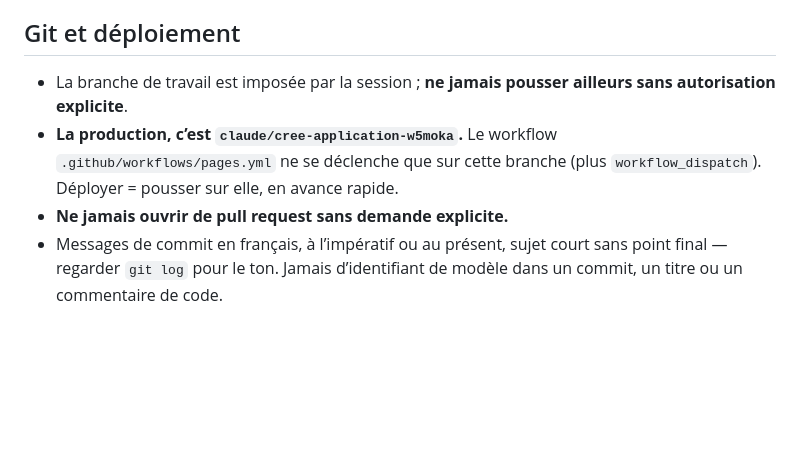
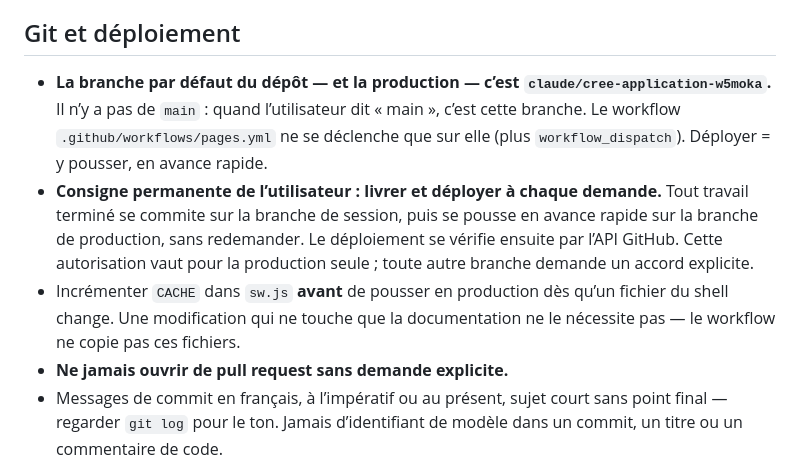
Before and after one commit to sebistarrr/TRACTION, a Markdown page: CLAUDE.md, the part around the change. Drawn GitHub-style; blank space fills up the shorter version.

Commit message:
Note la consigne de livraison : déployer à chaque demande
La branche par défaut du dépôt est aussi la production ; il n'y a pas de main.
L'autorisation de pousser dessus sans redemander vaut pour elle seule.

Co-Authored-By: Claude Opus 5 <noreply@anthropic.com>
Claude-Session: https://claude.ai/code/session_013gRev2vdpgCEgRiuNS6gb4

```diff
--- a/CLAUDE.md
+++ b/CLAUDE.md
@@ -102,11 +102,19 @@ Pour trouver un bloc : `grep -n "^  /\* ---" app.js`.
 
 ## Git et déploiement
 
-- La branche de travail est imposée par la session ; **ne jamais pousser
-  ailleurs sans autorisation explicite**.
-- **La production, c’est `claude/cree-application-w5moka`.** Le workflow
-  `.github/workflows/pages.yml` ne se déclenche que sur cette branche (plus
-  `workflow_dispatch`). Déployer = pousser sur elle, en avance rapide.
+- **La branche par défaut du dépôt — et la production — c’est
+  `claude/cree-application-w5moka`.** Il n’y a pas de `main` : quand
+  l’utilisateur dit « main », c’est cette branche. Le workflow
+  `.github/workflows/pages.yml` ne se déclenche que sur elle (plus
+  `workflow_dispatch`). Déployer = y pousser, en avance rapide.
+- **Consigne permanente de l’utilisateur : livrer et déployer à chaque
+  demande.** Tout travail terminé se commite sur la branche de session, puis se
+  pousse en avance rapide sur la branche de production, sans redemander. Le
+  déploiement se vérifie ensuite par l’API GitHub. Cette autorisation vaut pour
+  la production seule ; toute autre branche demande un accord explicite.
+- Incrémenter `CACHE` dans `sw.js` **avant** de pousser en production dès qu’un
+  fichier du shell change. Une modification qui ne touche que la documentation
+  ne le nécessite pas — le workflow ne copie pas ces fichiers.
 - **Ne jamais ouvrir de pull request sans demande explicite.**
 - Messages de commit en français, à l’impératif ou au présent, sujet court sans
   point final — regarder `git log` pour le ton. Jamais d’identifiant de modèle
```
